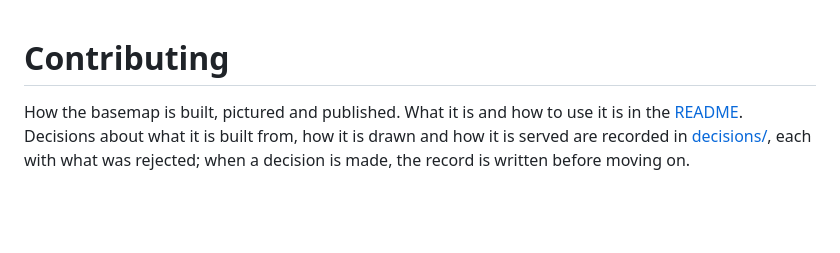
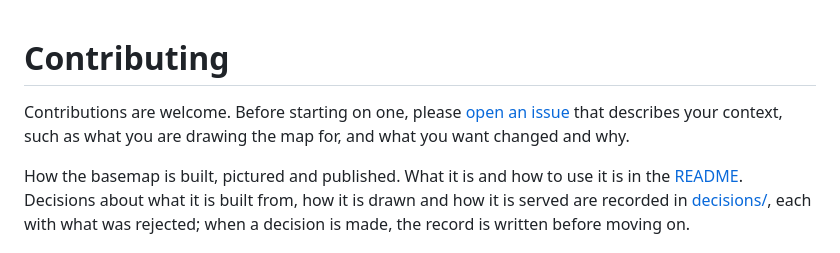
Before and after one commit to salish-sea/basemap, a Markdown page: CONTRIBUTING.md, the part around the change. Rendered like a GitHub page; blank space fills up the shorter version.

Commit message:
CONTRIBUTING invites contributions, starting with an issue
Co-Authored-By: Claude Opus 5.5 <noreply@anthropic.com>

```diff
--- a/CONTRIBUTING.md
+++ b/CONTRIBUTING.md
@@ -1,4 +1,6 @@
 # Contributing
+
+Contributions are welcome. Before starting on one, please [open an issue](https://github.com/salish-sea/basemap/issues/new) that describes your context, such as what you are drawing the map for, and what you want changed and why.
 
 How the basemap is built, pictured and published. What it is and how to use it is in the [README](README.md). Decisions about what it is built from, how it is drawn and how it is served are recorded in [decisions/](decisions/), each with what was rejected; when a decision is made, the record is written before moving on.
 
```
